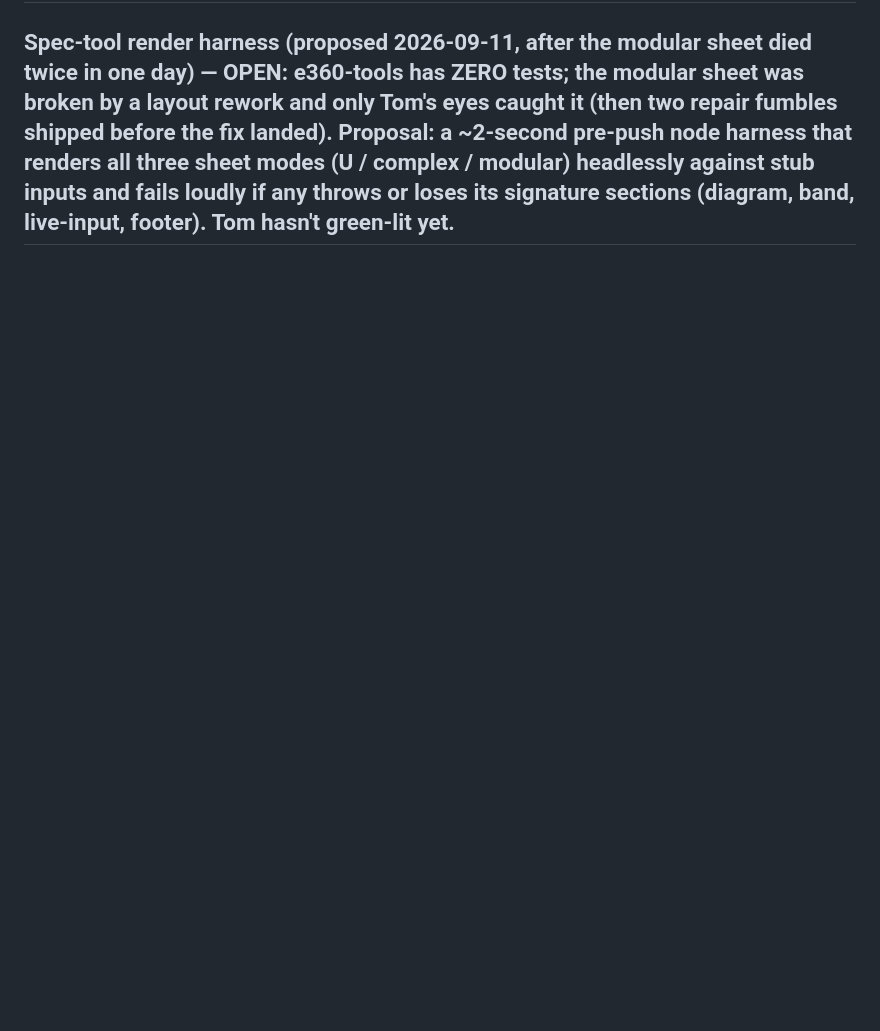
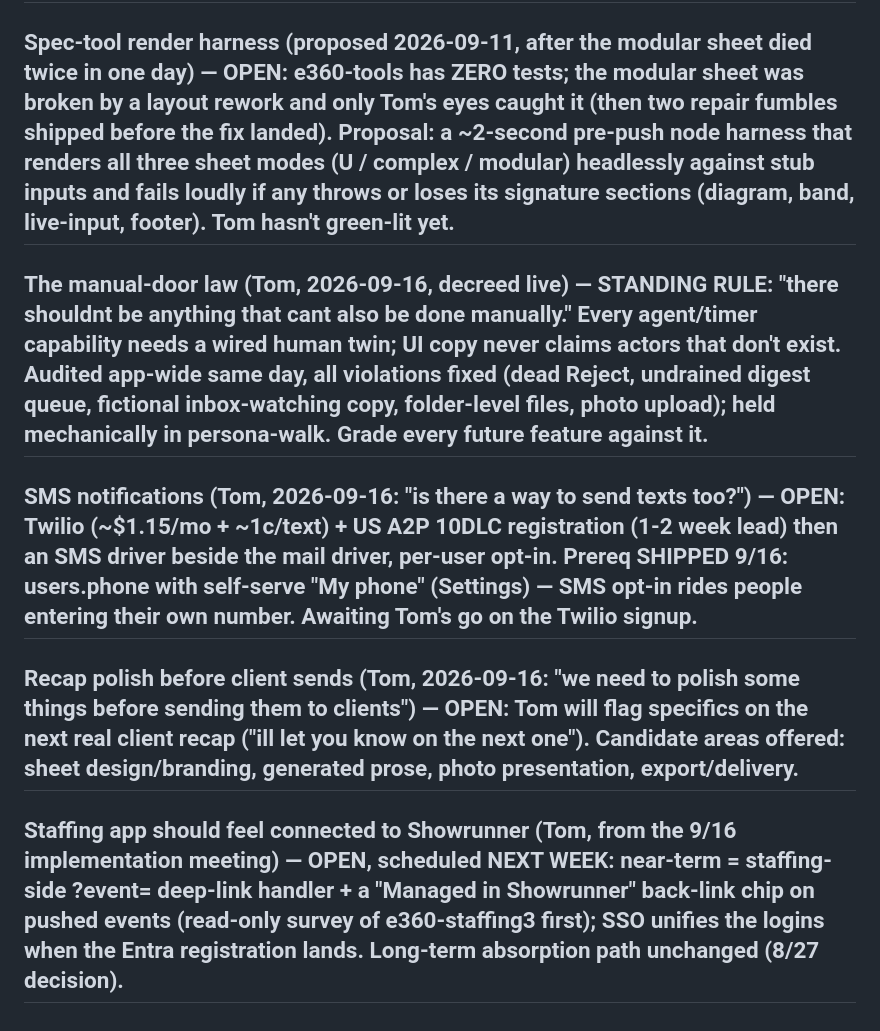
Before and after one commit to tandresiii/e360-showrunner, a Markdown page: TEAM_FEEDBACK.md, the part around the change. GitHub-like rendering; blank space fills up the shorter version.

Commit message:
TEAM_FEEDBACK: the manual-door law + three open asks from 9/16
Co-Authored-By: Claude Fable 5 <noreply@anthropic.com>

```diff
--- a/TEAM_FEEDBACK.md
+++ b/TEAM_FEEDBACK.md
@@ -172,3 +172,11 @@ The test for every feature: *a change made anywhere becomes visible to everyone
 ## One-click sheet PDF (Tom, 2026-09-11, live, after the field-diagram download ruling: "or have them just download the pdf version") — OPEN: a bound spec's ONLY sanctioned artifact is the full sheet; today it exports via the print dialog's Save as PDF (one extra click, works everywhere). A true one-click "Download PDF" needs a real render engine (server-side chromium, or a tool-side full-page capture banked at bind) — a deliberate build decision, not a hack: nothing may fake the sheet from the field diagram. Queued for a decision; the print-dialog route is the honest interim.
 
 ## Spec-tool render harness (proposed 2026-09-11, after the modular sheet died twice in one day) — OPEN: e360-tools has ZERO tests; the modular sheet was broken by a layout rework and only Tom's eyes caught it (then two repair fumbles shipped before the fix landed). Proposal: a ~2-second pre-push node harness that renders all three sheet modes (U / complex / modular) headlessly against stub inputs and fails loudly if any throws or loses its signature sections (diagram, band, live-input, footer). Tom hasn't green-lit yet.
+
+## The manual-door law (Tom, 2026-09-16, decreed live) — STANDING RULE: "there shouldnt be anything that cant also be done manually." Every agent/timer capability needs a wired human twin; UI copy never claims actors that don't exist. Audited app-wide same day, all violations fixed (dead Reject, undrained digest queue, fictional inbox-watching copy, folder-level files, photo upload); held mechanically in persona-walk. Grade every future feature against it.
+
+## SMS notifications (Tom, 2026-09-16: "is there a way to send texts too?") — OPEN: Twilio (~$1.15/mo + ~1c/text) + US A2P 10DLC registration (1-2 week lead) then an SMS driver beside the mail driver, per-user opt-in. Prereq SHIPPED 9/16: users.phone with self-serve "My phone" (Settings) — SMS opt-in rides people entering their own number. Awaiting Tom's go on the Twilio signup.
+
+## Recap polish before client sends (Tom, 2026-09-16: "we need to polish some things before sending them to clients") — OPEN: Tom will flag specifics on the next real client recap ("ill let you know on the next one"). Candidate areas offered: sheet design/branding, generated prose, photo presentation, export/delivery.
+
+## Staffing app should feel connected to Showrunner (Tom, from the 9/16 implementation meeting) — OPEN, scheduled NEXT WEEK: near-term = staffing-side ?event= deep-link handler + a "Managed in Showrunner" back-link chip on pushed events (read-only survey of e360-staffing3 first); SSO unifies the logins when the Entra registration lands. Long-term absorption path unchanged (8/27 decision).
```
